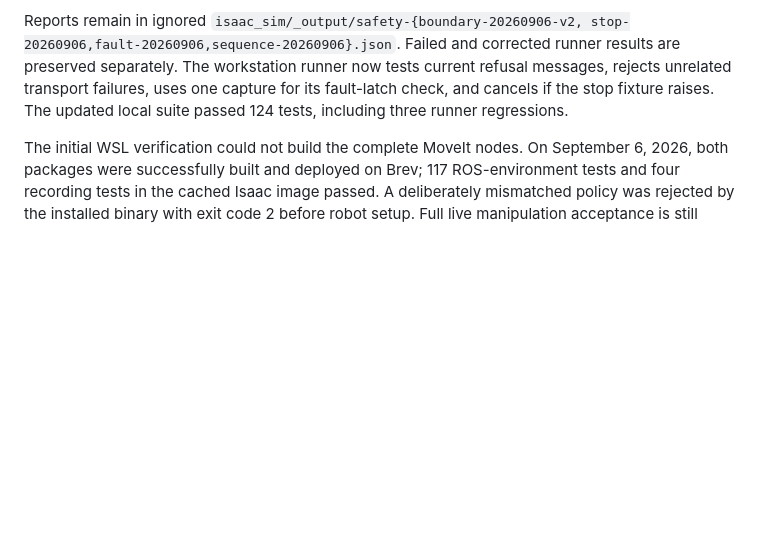
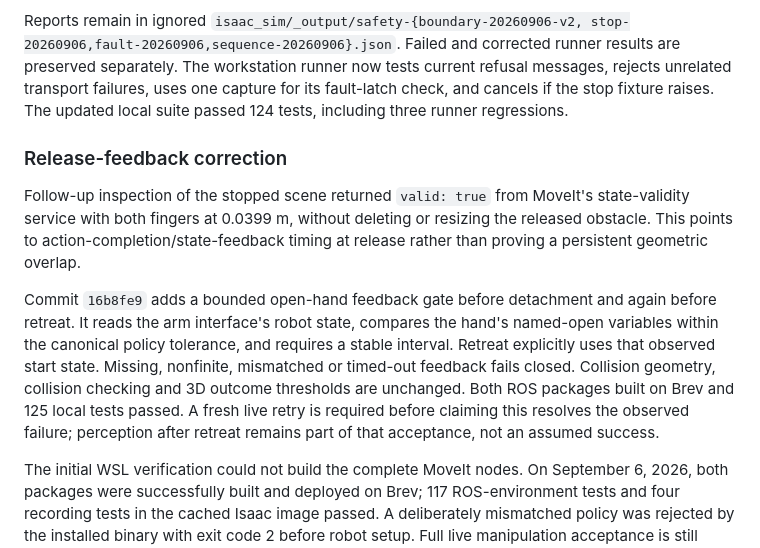
Before and after one commit to malovicfilip/voice-grounded-manipulation, a Markdown page: docs/safety_hardening.md, the part around the change. Rendered like a GitHub page; blank space fills up the shorter version.

Commit message:
Document release feedback diagnosis and pending live verification

```diff
--- a/docs/safety_hardening.md
+++ b/docs/safety_hardening.md
@@ -143,6 +143,23 @@ current refusal messages, rejects unrelated transport failures, uses one
 capture for its fault-latch check, and cancels if the stop fixture raises.
 The updated local suite passed 124 tests, including three runner regressions.
 
+### Release-feedback correction
+
+Follow-up inspection of the stopped scene returned `valid: true` from MoveIt's
+state-validity service with both fingers at 0.0399 m, without deleting or
+resizing the released obstacle. This points to action-completion/state-feedback
+timing at release rather than proving a persistent geometric overlap.
+
+Commit `16b8fe9` adds a bounded open-hand feedback gate before detachment and
+again before retreat. It reads the arm interface's robot state, compares the
+hand's named-open variables within the canonical policy tolerance, and requires
+a stable interval. Retreat explicitly uses that observed start state. Missing,
+nonfinite, mismatched or timed-out feedback fails closed. Collision geometry,
+collision checking and 3D outcome thresholds are unchanged. Both ROS packages
+built on Brev and 125 local tests passed. A fresh live retry is required before
+claiming this resolves the observed failure; perception after retreat remains
+part of that acceptance, not an assumed success.
+
 The initial WSL verification could not build the complete MoveIt nodes.
 On September 6, 2026, both packages were successfully built and deployed on
 Brev; 117 ROS-environment tests and four recording tests in the cached Isaac
```
